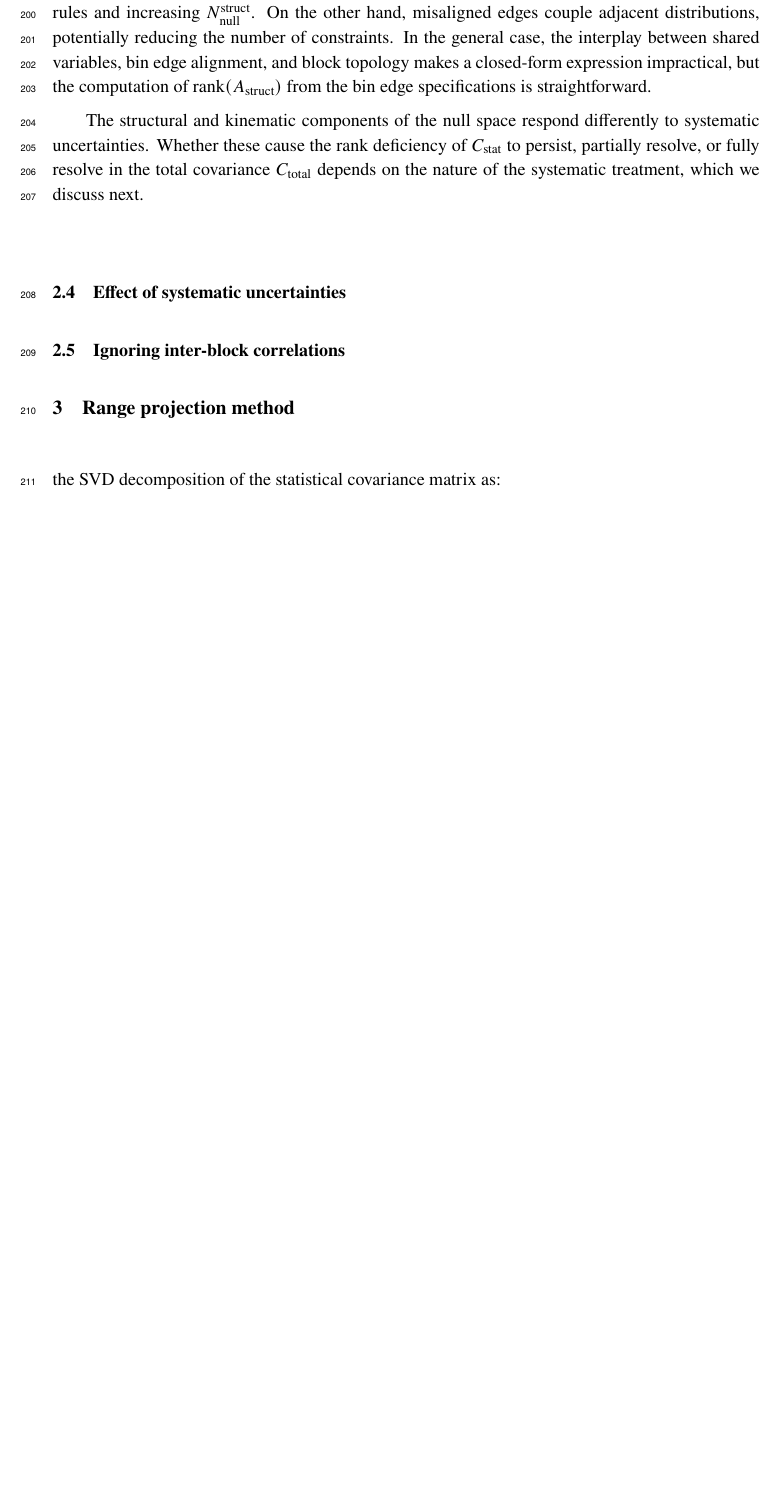
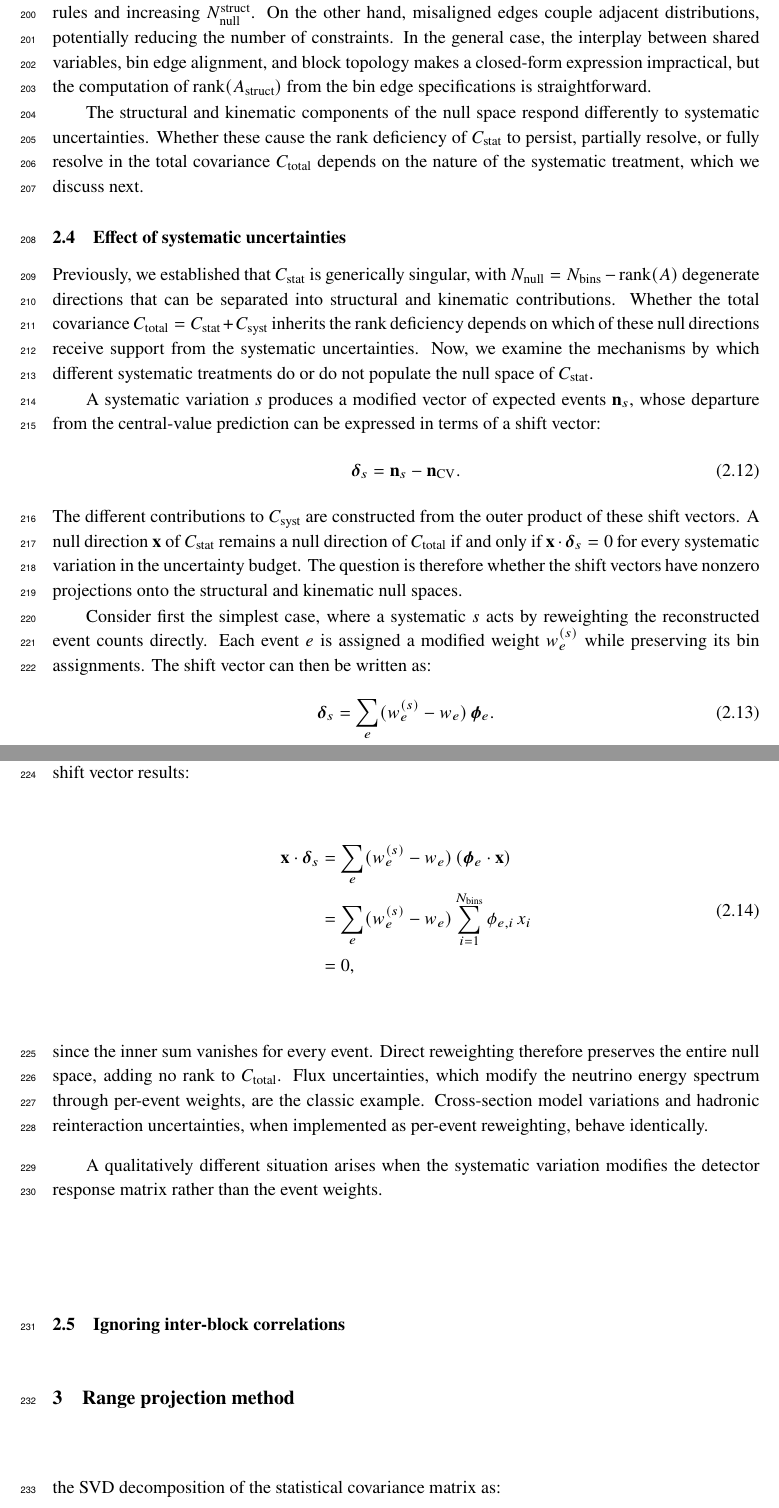
Before and after one commit to fmartinezlopez/GlobalChi2, a LaTeX document (paper/main.tex): part of page 7 of 11 before the commit and two parts of pages 7 and 8 of 12 after it, the two joined at a grey line, cut so that both start at the same text, the shorter picture padded with empty space. Compiled offline with pdfLaTeX; a missing bibliography style is replaced by a similar one.

Commit message:
Start systematics subsection

```diff
--- a/paper/main.tex
+++ b/paper/main.tex
@@ -144,6 +144,30 @@ The number of null directions $N_\text{null}$ depends on the overlap structure b
 
 \subsection{Effect of systematic uncertainties}
 
+Previously, we established that $C_{\text{stat}}$ is generically singular, with $N_{\text{null}} = N_{\text{bins}} - \mathrm{rank}(A)$ degenerate directions that can be separated into structural and kinematic contributions. Whether the total covariance $C_{\text{total}} = C_{\text{stat}} + C_{\text{syst}}$ inherits the rank deficiency depends on which of these null directions receive support from the systematic uncertainties. Now, we examine the mechanisms by which different systematic treatments do or do not populate the null space of $C_{\text{stat}}$.
+
+A systematic variation $s$ produces a modified vector of expected events $\mathbf{n}_{s}$, whose departure from the central-value prediction can be expressed in terms of a shift vector:
+\begin{equation}
+    \bm{\delta}_{s} = \mathbf{n}_{s} - \mathbf{n}_{\text{CV}}.
+\end{equation}
+The different contributions to $C_{\text{syst}}$ are constructed from the outer product of these shift vectors. A null direction $\mathbf{x}$ of $C_{\text{stat}}$ remains a null direction of $C_{\text{total}}$ if and only if $\mathbf{x} \cdot \bm{\delta}_{s} = 0$ for every systematic variation in the uncertainty budget. The question is therefore whether the shift vectors have nonzero projections onto the structural and kinematic null spaces.
+
+Consider first the simplest case, where a systematic $s$ acts by reweighting the reconstructed event counts directly. Each event $e$ is assigned a modified weight $w_{e}^{(s)}$ while preserving its bin assignments. The shift vector can then be written as:
+\begin{equation}
+    \bm{\delta}_{s} = \sum_{e} (w_{e}^{(s)} - w_{e}) \, \bm{\phi}_{e}.
+\end{equation}
+For any null vector $\mathbf{x}$ which satisfies the null-space condition of Eq. \ref{eq:null_condition}, the projection onto the shift vector results:
+\begin{equation}
+    \begin{split}
+        \mathbf{x} \cdot \bm{\delta}_{s} &= \sum_{e} (w_{e}^{(s)} - w_{e}) \, (\bm{\phi}_{e} \cdot \mathbf{x})\\
+        &= \sum_{e} (w_{e}^{(s)} - w_{e}) \sum_{i=1}^{N_{\text{bins}}} \phi_{e,i}\, x_{i}\\
+        &= 0,
+    \end{split}
+\end{equation}
+since the inner sum vanishes for every event. Direct reweighting therefore preserves the entire null space, adding no rank to $C_{\text{total}}$. Flux uncertainties, which modify the neutrino energy spectrum through per-event weights, are the classic example. Cross-section model variations and hadronic reinteraction uncertainties, when implemented as per-event reweighting, behave identically.
+
+A qualitatively different situation arises when the systematic variation modifies the detector response matrix rather than the event weights.
+
 \subsection{Ignoring inter-block correlations}
 
 \section{Range projection method}
```
Also changed, not shown: paper/main.pdf.
